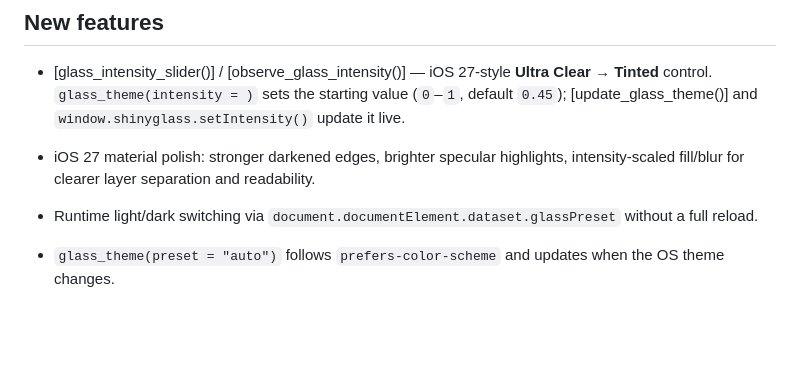
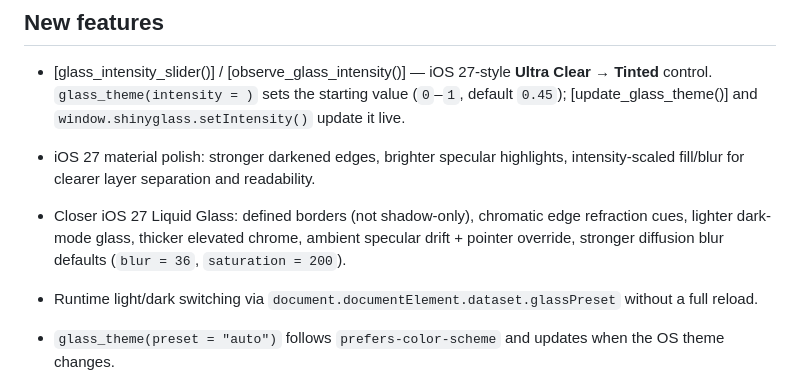
Before and after one commit to ericrayanderson/shinyglass, a Markdown page: NEWS.md, the part around the change. Rendered like a GitHub page; blank space fills up the shorter version.

```diff
--- a/NEWS.md
+++ b/NEWS.md
@@ -21,6 +21,10 @@
   `window.shinyglass.setIntensity()` update it live.
 * iOS 27 material polish: stronger darkened edges, brighter specular highlights,
   intensity-scaled fill/blur for clearer layer separation and readability.
+* Closer iOS 27 Liquid Glass: defined borders (not shadow-only), chromatic edge
+  refraction cues, lighter dark-mode glass, thicker elevated chrome, ambient
+  specular drift + pointer override, stronger diffusion blur defaults
+  (`blur = 36`, `saturation = 200`).
 
 * Runtime light/dark switching via `document.documentElement.dataset.glassPreset`
   without a full reload.
```
Also changed, not shown: man/figures/bslib-dashboard-dark.png, man/figures/bslib-dashboard.png, man/figures/shinyglass-demo-dark.png, man/figures/shinyglass-demo.png, 11 other files.
